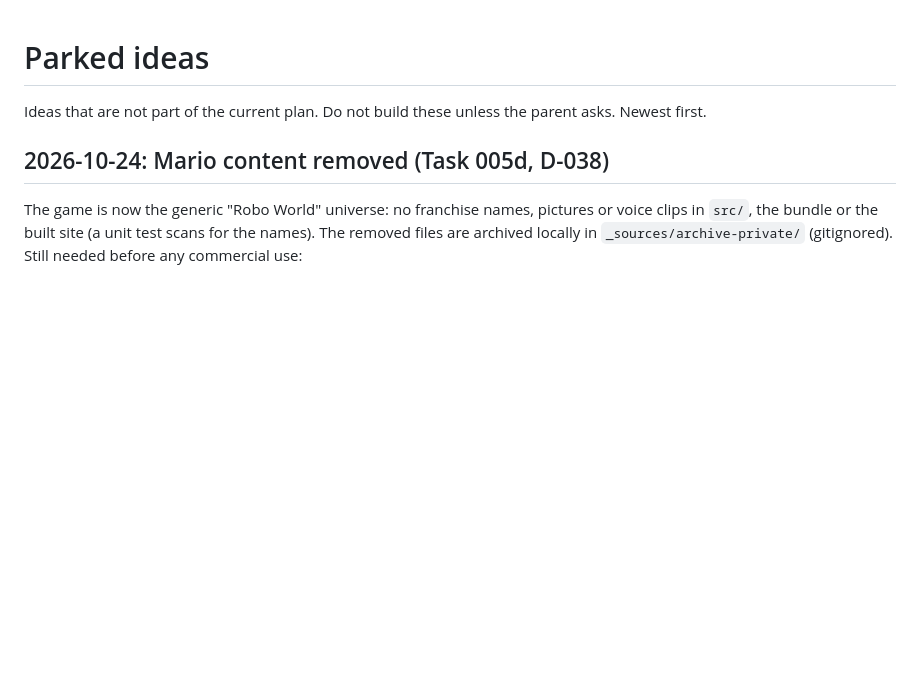
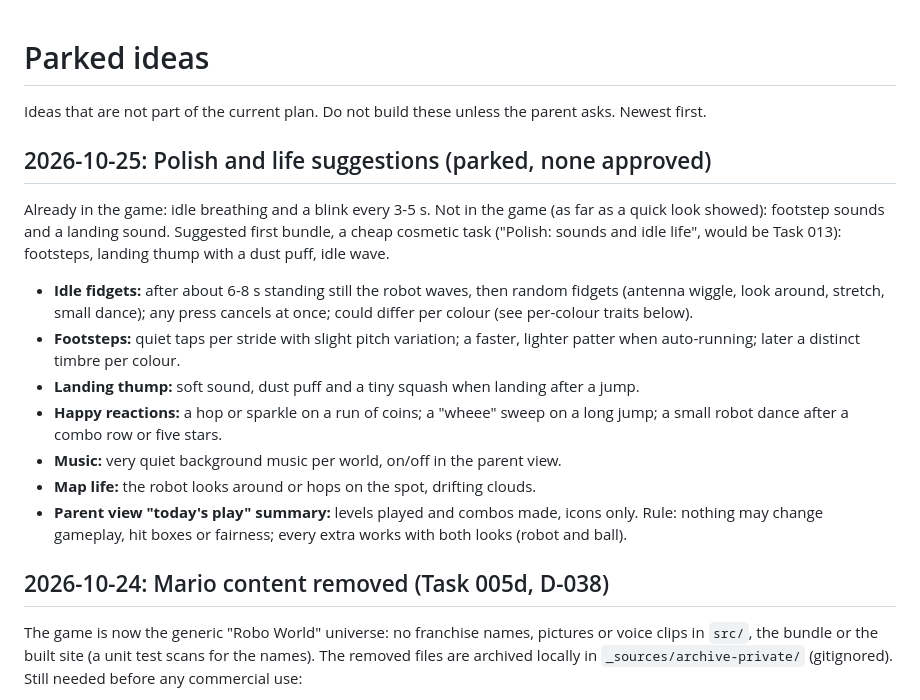
Before and after one commit to ajayc07/games, a Markdown page: docs/IDEAS.md, the part around the change. Drawn GitHub-style; blank space fills up the shorter version.

Commit message:
docs: park polish and idle-life ideas

```diff
--- a/docs/IDEAS.md
+++ b/docs/IDEAS.md
@@ -1,6 +1,18 @@
 # Parked ideas
 
 Ideas that are not part of the current plan. Do not build these unless the parent asks. Newest first.
+
+## 2026-10-25: Polish and life suggestions (parked, none approved)
+Already in the game: idle breathing and a blink every 3-5 s. Not in the game (as far as a quick look showed): footstep sounds and a landing sound.
+Suggested first bundle, a cheap cosmetic task ("Polish: sounds and idle life", would be Task 013): footsteps, landing thump with a dust puff, idle wave.
+- **Idle fidgets:** after about 6-8 s standing still the robot waves, then random fidgets (antenna wiggle, look around, stretch, small dance); any press cancels at once; could differ per colour (see per-colour traits below).
+- **Footsteps:** quiet taps per stride with slight pitch variation; a faster, lighter patter when auto-running; later a distinct timbre per colour.
+- **Landing thump:** soft sound, dust puff and a tiny squash when landing after a jump.
+- **Happy reactions:** a hop or sparkle on a run of coins; a "wheee" sweep on a long jump; a small robot dance after a combo row or five stars.
+- **Music:** very quiet background music per world, on/off in the parent view.
+- **Map life:** the robot looks around or hops on the spot, drifting clouds.
+- **Parent view "today's play" summary:** levels played and combos made, icons only.
+Rule: nothing may change gameplay, hit boxes or fairness; every extra works with both looks (robot and ball).
 
 ## 2026-10-24: Mario content removed (Task 005d, D-038)
 The game is now the generic "Robo World" universe: no franchise names, pictures or voice clips in `src/`, the bundle or the
```
Also changed, not shown: docs/PROGRESS.md (+1 -1 lines).
